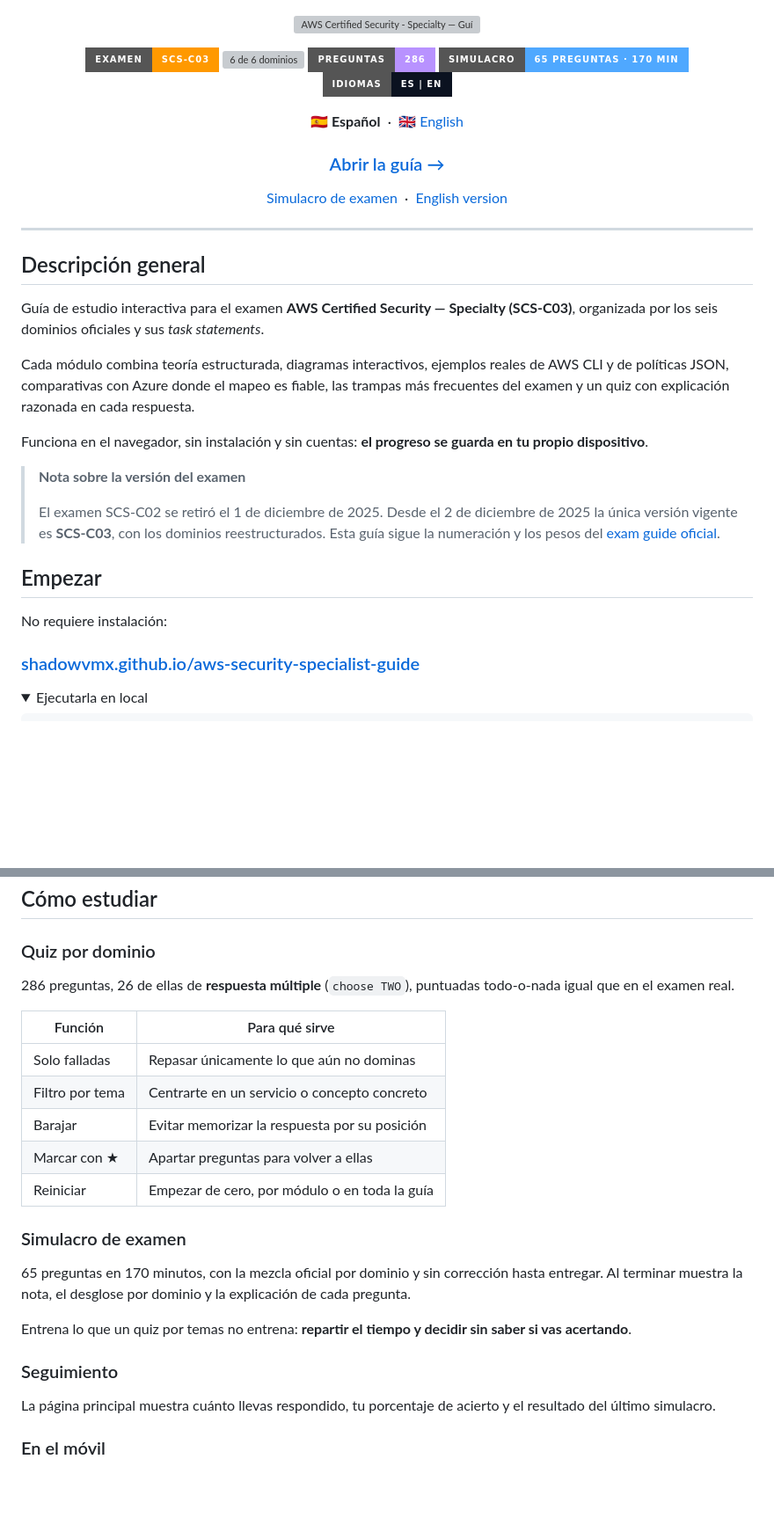
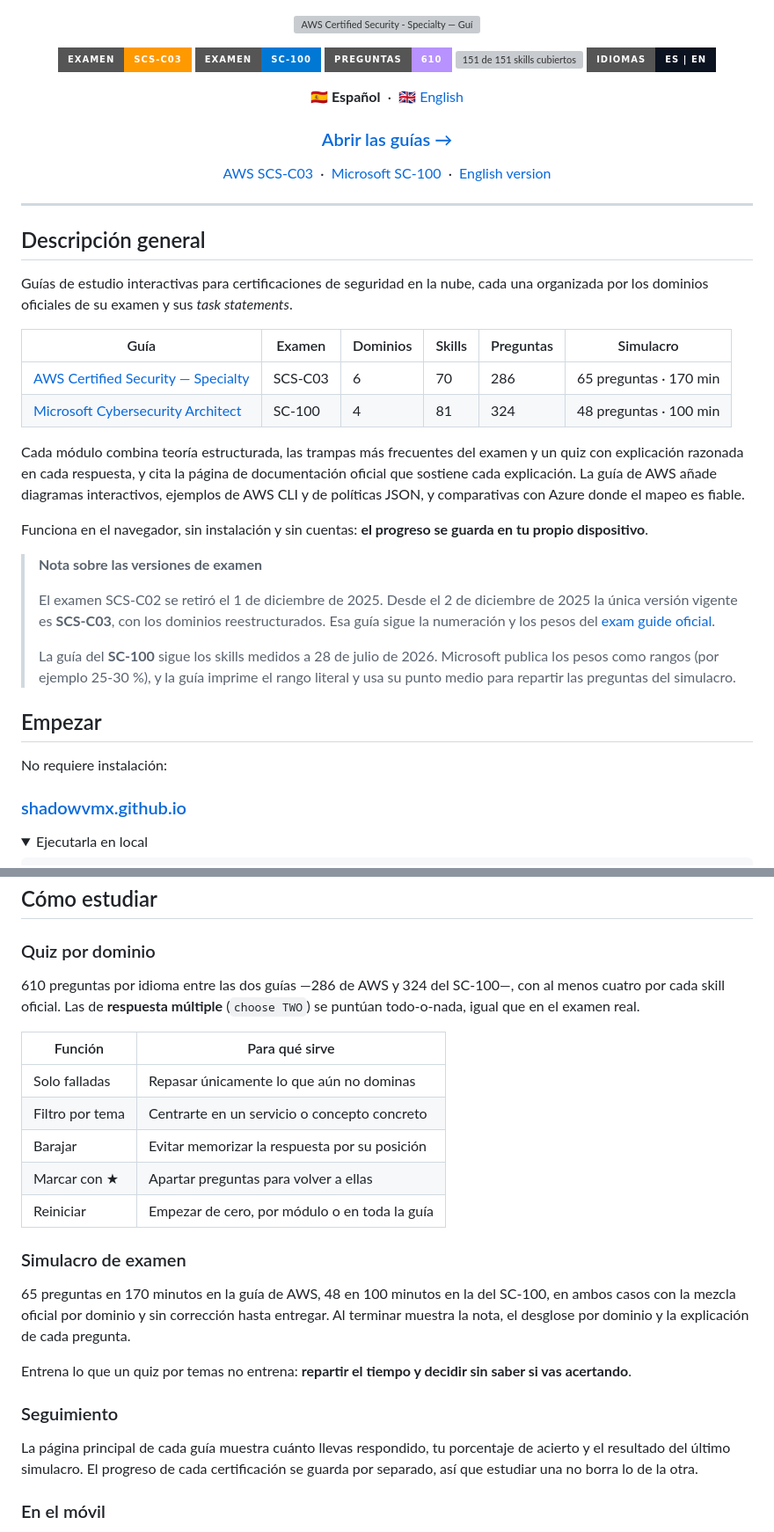
Before and after one commit to ShadowVMX/aws-security-specialist-guide, a Markdown page: README.md, 2 parts joined by grey strips. Shown at 88% size. GitHub-like rendering; folded sections open; badges without logos; blank space fills up the shorter version; grey boxes are pictures that could not be loaded.

```diff
--- a/README.md
+++ b/README.md
@@ -4,9 +4,9 @@
 
 <p align="center">
   <img src="https://img.shields.io/badge/examen-SCS--C03-FF9900?style=for-the-badge&logo=amazonaws&logoColor=white" alt="SCS-C03">
-  <img src="https://img.shields.io/badge/dominios-6%2F6-3ECF8E?style=for-the-badge" alt="6 de 6 dominios">
-  <img src="https://img.shields.io/badge/preguntas-286-B892FF?style=for-the-badge" alt="286 preguntas">
-  <img src="https://img.shields.io/badge/simulacro-65%20preguntas%20%C2%B7%20170%20min-4FA8FF?style=for-the-badge" alt="Simulacro de 65 preguntas en 170 minutos">
+  <img src="https://img.shields.io/badge/examen-SC--100-0078D4?style=for-the-badge&logo=microsoftazure&logoColor=white" alt="SC-100">
+  <img src="https://img.shields.io/badge/preguntas-610-B892FF?style=for-the-badge" alt="610 preguntas">
+  <img src="https://img.shields.io/badge/skills-151%2F151-3ECF8E?style=for-the-badge" alt="151 de 151 skills cubiertos">
   <img src="https://img.shields.io/badge/idiomas-ES%20%7C%20EN-0b1220?style=for-the-badge" alt="Español e inglés">
 </p>
 
@@ -15,34 +15,46 @@
 </p>
 
 <h3 align="center">
-  <a href="https://shadowvmx.github.io/aws-scs-c03/">Abrir la guía →</a>
+  <a href="https://shadowvmx.github.io/">Abrir las guías →</a>
 </h3>
 
 <p align="center">
-  <a href="https://shadowvmx.github.io/aws-scs-c03/examen/">Simulacro de examen</a>
+  <a href="https://shadowvmx.github.io/aws-scs-c03/">AWS SCS-C03</a>
   &nbsp;·&nbsp;
-  <a href="https://shadowvmx.github.io/aws-scs-c03/en/">English version</a>
+  <a href="https://shadowvmx.github.io/sc-100/">Microsoft SC-100</a>
+  &nbsp;·&nbsp;
+  <a href="https://shadowvmx.github.io/en/">English version</a>
 </p>
 
 ---
 
 ## Descripción general
 
-Guía de estudio interactiva para el examen **AWS Certified Security — Specialty (SCS-C03)**, organizada por los seis dominios oficiales y sus *task statements*.
+Guías de estudio interactivas para certificaciones de seguridad en la nube, cada una organizada por los dominios oficiales de su examen y sus *task statements*.
 
-Cada módulo combina teoría estructurada, diagramas interactivos, ejemplos reales de AWS CLI y de políticas JSON, comparativas con Azure donde el mapeo es fiable, las trampas más frecuentes del examen y un quiz con explicación razonada en cada respuesta.
+| Guía | Examen | Dominios | Skills | Preguntas | Simulacro |
+|---|---|---|---|---|---|
+| [AWS Certified Security — Specialty](https://shadowvmx.github.io/aws-scs-c03/) | SCS-C03 | 6 | 70 | 286 | 65 preguntas · 170 min |
+| [Microsoft Cybersecurity Architect](https://shadowvmx.github.io/sc-100/) | SC-100 | 4 | 81 | 324 | 48 preguntas · 100 min |
+
+Cada módulo combina teoría estructurada, las trampas más frecuentes del examen y un quiz con
+explicación razonada en cada respuesta, y cita la página de documentación oficial que sostiene
+cada explicación. La guía de AWS añade diagramas interactivos, ejemplos de AWS CLI y de políticas
+JSON, y comparativas con Azure donde el mapeo es fiable.
 
 Funciona en el navegador, sin instalación y sin cuentas: **el progreso se guarda en tu propio dispositivo**.
 
-> **Nota sobre la versión del examen**
+> **Nota sobre las versiones de examen**
 >
-> El examen SCS-C02 se retiró el 1 de diciembre de 2025. Desde el 2 de diciembre de 2025 la única versión vigente es **SCS-C03**, con los dominios reestructurados. Esta guía sigue la numeración y los pesos del [exam guide oficial](https://docs.aws.amazon.com/aws-certification/latest/security-specialty-03/security-specialty-03.html).
+> El examen SCS-C02 se retiró el 1 de diciembre de 2025. Desde el 2 de diciembre de 2025 la única versión vigente es **SCS-C03**, con los dominios reestructurados. Esa guía sigue la numeración y los pesos del [exam guide oficial](https://docs.aws.amazon.com/aws-certification/latest/security-specialty-03/security-specialty-03.html).
+>
+> La guía del **SC-100** sigue los skills medidos a 28 de julio de 2026. Microsoft publica los pesos como rangos (por ejemplo 25-30 %), y la guía imprime el rango literal y usa su punto medio para repartir las preguntas del simulacro.
 
 ## Empezar
 
 No requiere instalación:
 
-### [shadowvmx.github.io/aws-security-specialist-guide](https://shadowvmx.github.io/aws-scs-c03/)
+### [shadowvmx.github.io](https://shadowvmx.github.io/)
 
 <details>
 <summary>Ejecutarla en local</summary>
@@ -93,7 +120,9 @@ Cada módulo incluye:
 
 ### Quiz por dominio
 
-286 preguntas, 26 de ellas de **respuesta múltiple** (`choose TWO`), puntuadas todo-o-nada igual que en el examen real.
+610 preguntas por idioma entre las dos guías —286 de AWS y 324 del SC-100—, con al menos cuatro
+por cada skill oficial. Las de **respuesta múltiple** (`choose TWO`) se puntúan todo-o-nada, igual
+que en el examen real.
 
 | Función | Para qué sirve |
 |---|---|
@@ -105,13 +134,17 @@ Cada módulo incluye:
 
 ### Simulacro de examen
 
-65 preguntas en 170 minutos, con la mezcla oficial por dominio y sin corrección hasta entregar. Al terminar muestra la nota, el desglose por dominio y la explicación de cada pregunta.
+65 preguntas en 170 minutos en la guía de AWS, 48 en 100 minutos en la del SC-100, en ambos casos
+con la mezcla oficial por dominio y sin corrección hasta entregar. Al terminar muestra la nota, el
+desglose por dominio y la explicación de cada pregunta.
 
 Entrena lo que un quiz por temas no entrena: **repartir el tiempo y decidir sin saber si vas acertando**.
 
 ### Seguimiento
 
-La página principal muestra cuánto llevas respondido, tu porcentaje de acierto y el resultado del último simulacro.
+La página principal de cada guía muestra cuánto llevas respondido, tu porcentaje de acierto y el
+resultado del último simulacro. El progreso de cada certificación se guarda por separado, así que
+estudiar una no borra lo de la otra.
 
 ### En el móvil
 
```
Also changed, not shown: other parts of README.md (+17 -1 lines), README.en.md (+48 -15 lines).
